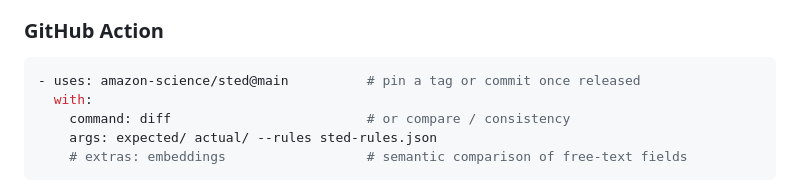
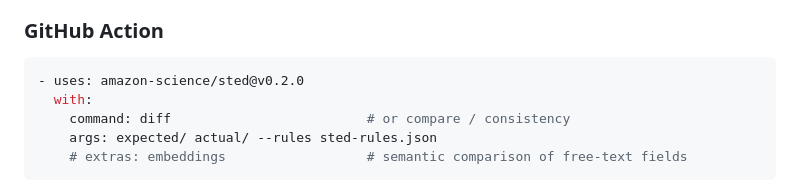
Before and after one commit to amazon-science/sted, a Markdown page: README.md, the part around the change. GitHub-like rendering.

Commit message:
README: pin the GitHub Action to v0.2.0
Co-Authored-By: Claude Opus 5.5 <noreply@anthropic.com>

````diff
--- a/README.md
+++ b/README.md
@@ -265,7 +265,7 @@ same three keys. `--json` prints machine-readable results. Exit codes: 0 same, 1
 ### GitHub Action
 
 ```yaml
-- uses: amazon-science/sted@main          # pin a tag or commit once released
+- uses: amazon-science/sted@v0.2.0
   with:
     command: diff                         # or compare / consistency
     args: expected/ actual/ --rules sted-rules.json
````
